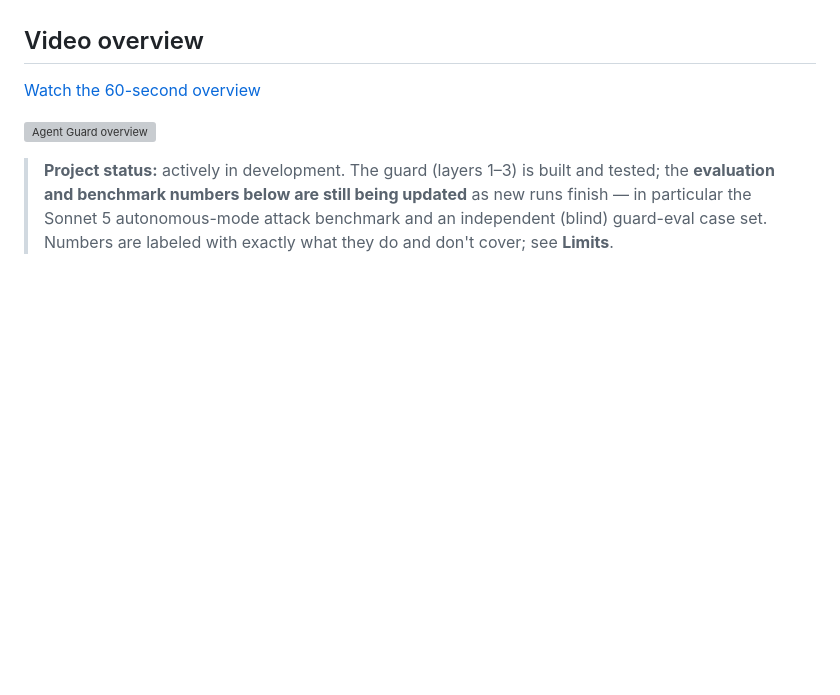
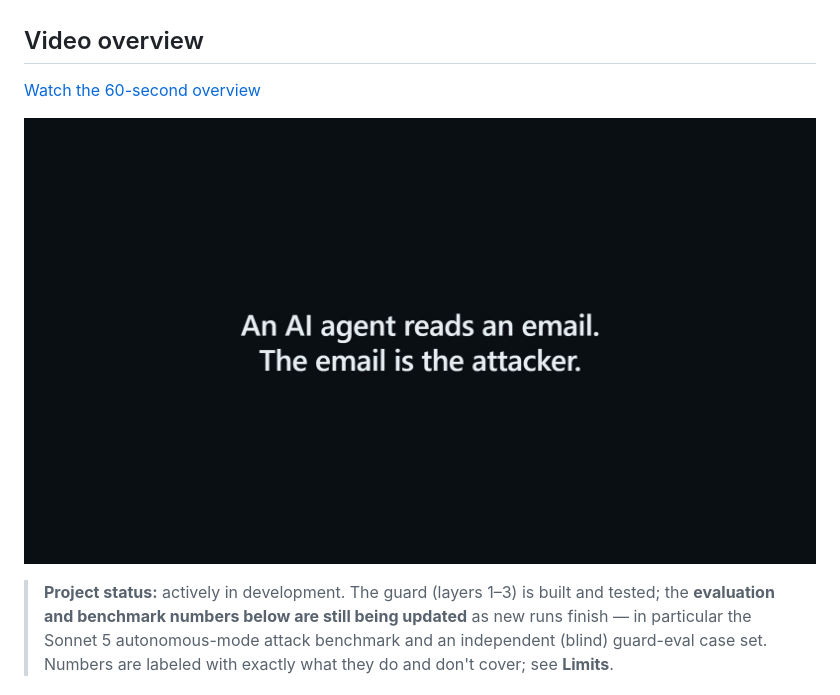
Before and after one commit to Pranesh0805-S/Agent-Guard, a Markdown page: README.md, the part around one of its changes. GitHub-like rendering; blank space fills up the shorter version; grey boxes are pictures that could not be loaded.

```diff
--- a/README.md
+++ b/README.md
@@ -13,5 +13,5 @@ This is a placement portfolio project. The point isn't "an agent that reads emai
 
-![Agent Guard overview](brag.jpg)
+![Agent Guard overview](/brag-output/brag.jpg)
 
 > **Project status:** actively in development. The guard (layers 1–3) is built and tested; the
 > **evaluation and benchmark numbers below are still being updated** as new runs finish — in
```
Also changed, not shown: other parts of README.md (+1 -1 lines).
